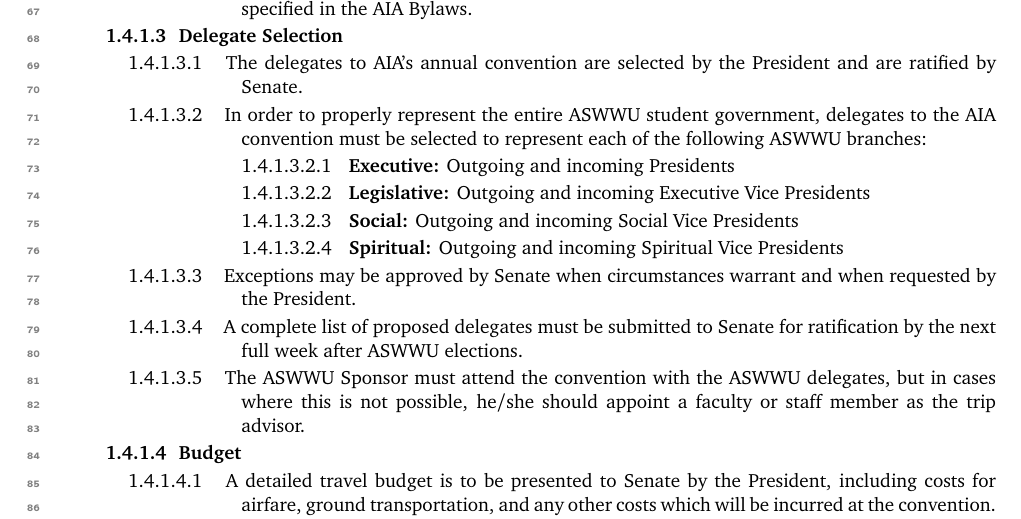
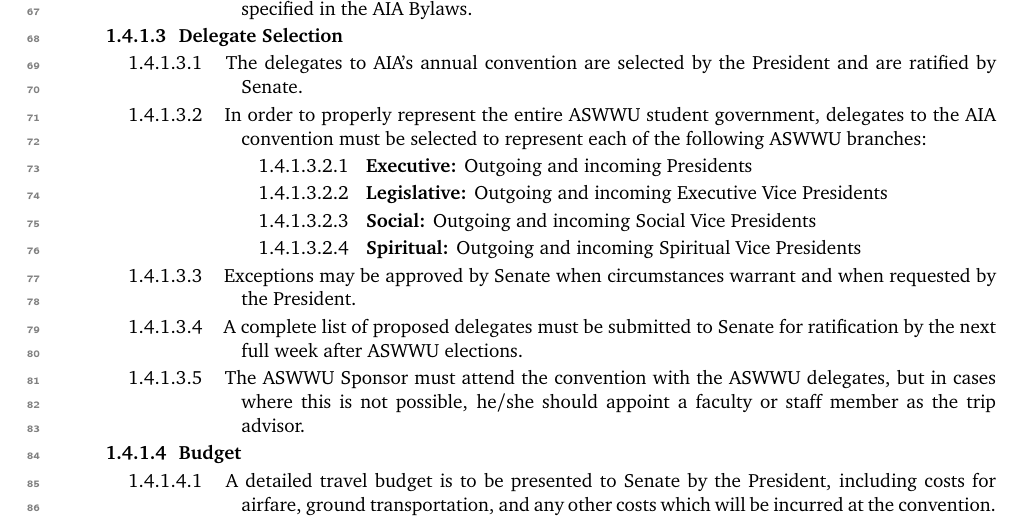
Before and after one commit to ASWWU-Parliamentarian/aswwu_govdocs, a LaTeX book (ASWWU_Bylaws.tex): part of page 4 of 23, cut so that both start at the same text. Compiled offline with pdfLaTeX.

Commit message:
A: Edited formating syntax on subparagraph
Pseudo-amendment changing formatting syntax for boldfaced titles on subparagraph - Eric Welch

```diff
--- a/ASWWU_Bylaws.tex
+++ b/ASWWU_Bylaws.tex
@@ -44,10 +44,10 @@
             \subsection[Delegate Selection]
                 \paragraph The delegates to AIA's annual convention are selected by the President and are ratified by Senate.
                 \paragraph In order to properly represent the entire ASWWU student government, delegates to the AIA convention must be selected to represent each of the following ASWWU branches:
-                    \subparagraph \textbf{Executive:} Outgoing and incoming Presidents
-                    \subparagraph \textbf{Legislative:} Outgoing and incoming Executive Vice Presidents
-                    \subparagraph \textbf{Social:} Outgoing and incoming Social Vice Presidents
-                    \subparagraph \textbf{Spiritual:} Outgoing and incoming Spiritual Vice Presidents
+                    \subparagraph[Executive:] Outgoing and incoming Presidents
+                    \subparagraph[Legislative:] Outgoing and incoming Executive Vice Presidents
+                    \subparagraph[Social:] Outgoing and incoming Social Vice Presidents
+                    \subparagraph[Spiritual:] Outgoing and incoming Spiritual Vice Presidents
                 \paragraph Exceptions may be approved by Senate when circumstances warrant and when requested by the President.
                 \paragraph A complete list of proposed delegates must be submitted to Senate for ratification by the next full week after ASWWU elections.
                 \paragraph The ASWWU Sponsor must attend the convention with the ASWWU delegates, but in cases where this is not possible, he/she should appoint a faculty or staff member as the trip advisor.
```
